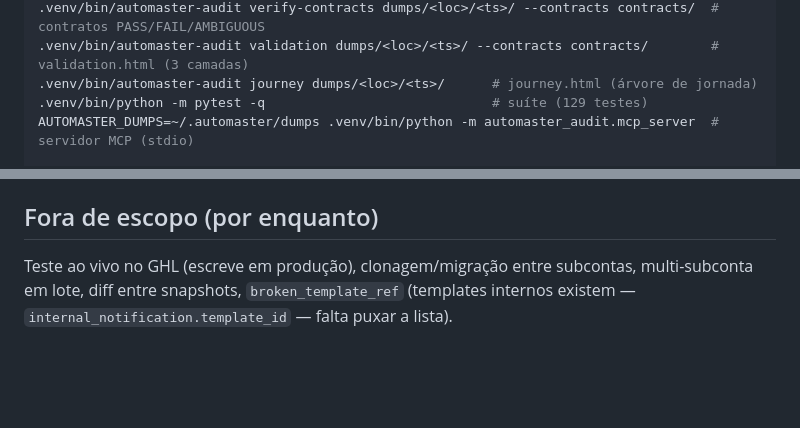
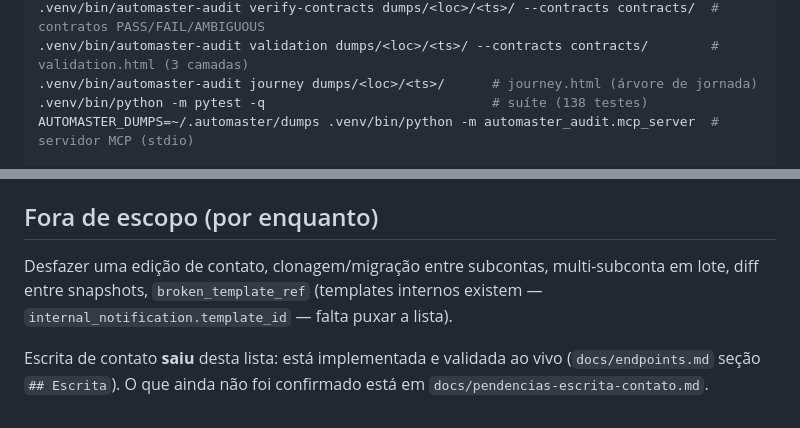
Before and after one commit to zoi-tech/automaster, a Markdown page: CLAUDE.md, 2 parts joined by grey strips. Drawn GitHub-style; blank space fills up the shorter version.

```diff
--- a/CLAUDE.md
+++ b/CLAUDE.md
@@ -56,7 +56,7 @@ python -m venv .venv && .venv/bin/pip install -e .
 .venv/bin/automaster-audit verify-contracts dumps/<loc>/<ts>/ --contracts contracts/  # contratos PASS/FAIL/AMBIGUOUS
 .venv/bin/automaster-audit validation dumps/<loc>/<ts>/ --contracts contracts/        # validation.html (3 camadas)
 .venv/bin/automaster-audit journey dumps/<loc>/<ts>/      # journey.html (árvore de jornada)
-.venv/bin/python -m pytest -q                             # suíte (129 testes)
+.venv/bin/python -m pytest -q                             # suíte (138 testes)
 AUTOMASTER_DUMPS=~/.automaster/dumps .venv/bin/python -m automaster_audit.mcp_server  # servidor MCP (stdio)
 
 # Plugin (raiz do repo)
@@ -80,4 +80,6 @@ Subconta de validação: `Xb9gDxwxYhdqtprGcb5E` (Instaltech, 94 workflows). A se
 
 ## Fora de escopo (por enquanto)
 
-Teste ao vivo no GHL (escreve em produção), clonagem/migração entre subcontas, multi-subconta em lote, diff entre snapshots, `broken_template_ref` (templates internos existem — `internal_notification.template_id` — falta puxar a lista).
+Desfazer uma edição de contato, clonagem/migração entre subcontas, multi-subconta em lote, diff entre snapshots, `broken_template_ref` (templates internos existem — `internal_notification.template_id` — falta puxar a lista).
+
+Escrita de contato **saiu** desta lista: está implementada e validada ao vivo (`docs/endpoints.md` seção `## Escrita`). O que ainda não foi confirmado está em `docs/pendencias-escrita-contato.md`.
```
Also changed, not shown: docs/pendencias-escrita-contato.md (added, +69 -0 lines).
